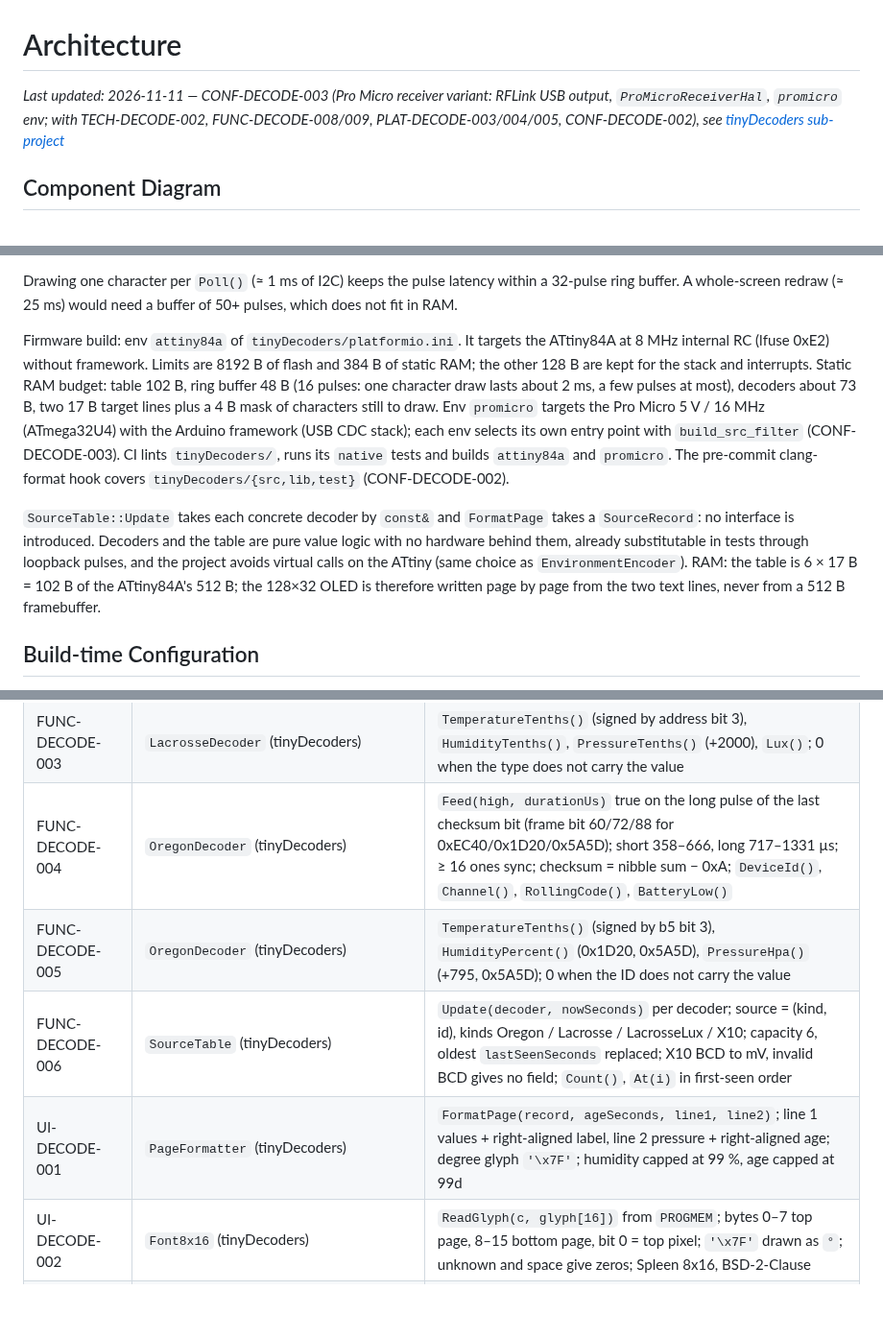
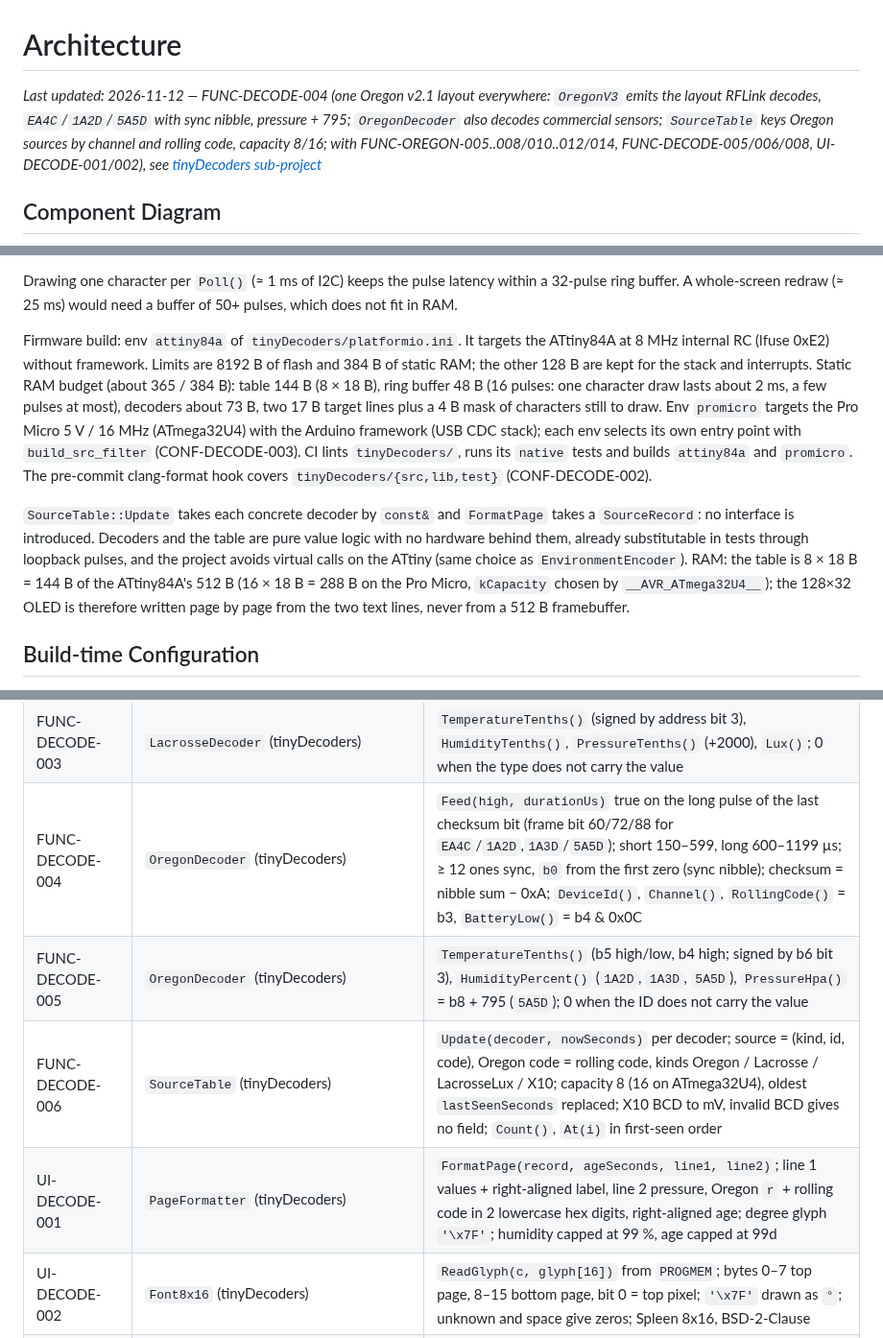
Before and after one commit to arcadien/tinySensor, a Markdown page: docs/architecture.md, 3 parts joined by grey strips. Shown at 96% size. Rendered like a GitHub page; blank space fills up the shorter version.

```diff
--- a/docs/architecture.md
+++ b/docs/architecture.md
@@ -1,6 +1,6 @@
 # Architecture
 
-_Last updated: 2026-11-11 — CONF-DECODE-003 (Pro Micro receiver variant: RFLink USB output, `ProMicroReceiverHal`, `promicro` env; with TECH-DECODE-002, FUNC-DECODE-008/009, PLAT-DECODE-003/004/005, CONF-DECODE-002), see [tinyDecoders sub-project](#tinydecoders-sub-project)_
+_Last updated: 2026-11-12 — FUNC-DECODE-004 (one Oregon v2.1 layout everywhere: `OregonV3` emits the layout RFLink decodes, `EA4C`/`1A2D`/`5A5D` with sync nibble, pressure + 795; `OregonDecoder` also decodes commercial sensors; `SourceTable` keys Oregon sources by channel and rolling code, capacity 8/16; with FUNC-OREGON-005..008/010..012/014, FUNC-DECODE-005/006/008, UI-DECODE-001/002), see [tinyDecoders sub-project](#tinydecoders-sub-project)_
 
 ## Component Diagram
 
@@ -175,9 +175,9 @@ The RFLink line output is selected by the compile-time constant `ReceiverHal::Ha
 
 Drawing one character per `Poll()` (≈ 1 ms of I2C) keeps the pulse latency within a 32-pulse ring buffer. A whole-screen redraw (≈ 25 ms) would need a buffer of 50+ pulses, which does not fit in RAM.
 
-Firmware build: env `attiny84a` of `tinyDecoders/platformio.ini`. It targets the ATtiny84A at 8 MHz internal RC (lfuse 0xE2) without framework. Limits are 8192 B of flash and 384 B of static RAM; the other 128 B are kept for the stack and interrupts. Static RAM budget: table 102 B, ring buffer 48 B (16 pulses: one character draw lasts about 2 ms, a few pulses at most), decoders about 73 B, two 17 B target lines plus a 4 B mask of characters still to draw. Env `promicro` targets the Pro Micro 5 V / 16 MHz (ATmega32U4) with the Arduino framework (USB CDC stack); each env selects its own entry point with `build_src_filter` (CONF-DECODE-003). CI lints `tinyDecoders/`, runs its `native` tests and builds `attiny84a` and `promicro`. The pre-commit clang-format hook covers `tinyDecoders/{src,lib,test}` (CONF-DECODE-002).
+Firmware build: env `attiny84a` of `tinyDecoders/platformio.ini`. It targets the ATtiny84A at 8 MHz internal RC (lfuse 0xE2) without framework. Limits are 8192 B of flash and 384 B of static RAM; the other 128 B are kept for the stack and interrupts. Static RAM budget (about 365 / 384 B): table 144 B (8 × 18 B), ring buffer 48 B (16 pulses: one character draw lasts about 2 ms, a few pulses at most), decoders about 73 B, two 17 B target lines plus a 4 B mask of characters still to draw. Env `promicro` targets the Pro Micro 5 V / 16 MHz (ATmega32U4) with the Arduino framework (USB CDC stack); each env selects its own entry point with `build_src_filter` (CONF-DECODE-003). CI lints `tinyDecoders/`, runs its `native` tests and builds `attiny84a` and `promicro`. The pre-commit clang-format hook covers `tinyDecoders/{src,lib,test}` (CONF-DECODE-002).
 
-`SourceTable::Update` takes each concrete decoder by `const&` and `FormatPage` takes a `SourceRecord`: no interface is introduced. Decoders and the table are pure value logic with no hardware behind them, already substitutable in tests through loopback pulses, and the project avoids virtual calls on the ATtiny (same choice as `EnvironmentEncoder`). RAM: the table is 6 × 17 B = 102 B of the ATtiny84A's 512 B; the 128×32 OLED is therefore written page by page from the two text lines, never from a 512 B framebuffer.
+`SourceTable::Update` takes each concrete decoder by `const&` and `FormatPage` takes a `SourceRecord`: no interface is introduced. Decoders and the table are pure value logic with no hardware behind them, already substitutable in tests through loopback pulses, and the project avoids virtual calls on the ATtiny (same choice as `EnvironmentEncoder`). RAM: the table is 8 × 18 B = 144 B of the ATtiny84A's 512 B (16 × 18 B = 288 B on the Pro Micro, `kCapacity` chosen by `__AVR_ATmega32U4__`); the 128×32 OLED is therefore written page by page from the two text lines, never from a 512 B framebuffer.
 
 ## Build-time Configuration
 
@@ -261,10 +261,10 @@ Every physical board is a separate PlatformIO environment with its own `build_fl
 | FUNC-DECODE-001 | `X10Decoder` (tinyDecoders) | `Feed(high, durationUs)` true on the last bit of a valid RFXmeter frame; windows nominal ±30 % (Q 8960 / R 4500, bit 560 high, 560 or 1680 low); `Address()` = b0, `Value()` = (b4<<16)\|(b2<<8)\|b3 |
 | FUNC-DECODE-002 | `LacrosseDecoder` (tinyDecoders) | `Feed(high, durationUs)` true on the high pulse of the last separator of a valid WS7000 frame; bit 1 = 400/800, 0 = 800/400 µs ±30 %; ≥ 6 zero bits sync; types 0/1/4/5 → 3/6/10/7 data nibbles; `Type()`, `Address()` |
 | FUNC-DECODE-003 | `LacrosseDecoder` (tinyDecoders) | `TemperatureTenths()` (signed by address bit 3), `HumidityTenths()`, `PressureTenths()` (+2000), `Lux()`; 0 when the type does not carry the value |
-| FUNC-DECODE-004 | `OregonDecoder` (tinyDecoders) | `Feed(high, durationUs)` true on the long pulse of the last checksum bit (frame bit 60/72/88 for 0xEC40/0x1D20/0x5A5D); short 358–666, long 717–1331 µs; ≥ 16 ones sync; checksum = nibble sum − 0xA; `DeviceId()`, `Channel()`, `RollingCode()`, `BatteryLow()` |
-| FUNC-DECODE-005 | `OregonDecoder` (tinyDecoders) | `TemperatureTenths()` (signed by b5 bit 3), `HumidityPercent()` (0x1D20, 0x5A5D), `PressureHpa()` (+795, 0x5A5D); 0 when the ID does not carry the value |
-| FUNC-DECODE-006 | `SourceTable` (tinyDecoders) | `Update(decoder, nowSeconds)` per decoder; source = (kind, id), kinds Oregon / Lacrosse / LacrosseLux / X10; capacity 6, oldest `lastSeenSeconds` replaced; X10 BCD to mV, invalid BCD gives no field; `Count()`, `At(i)` in first-seen order |
-| UI-DECODE-001 | `PageFormatter` (tinyDecoders) | `FormatPage(record, ageSeconds, line1, line2)`; line 1 values + right-aligned label, line 2 pressure + right-aligned age; degree glyph `'\x7F'`; humidity capped at 99 %, age capped at 99d |
+| FUNC-DECODE-004 | `OregonDecoder` (tinyDecoders) | `Feed(high, durationUs)` true on the long pulse of the last checksum bit (frame bit 60/72/88 for `EA4C`/`1A2D`,`1A3D`/`5A5D`); short 150–599, long 600–1199 µs; ≥ 12 ones sync, `b0` from the first zero (sync nibble); checksum = nibble sum − 0xA; `DeviceId()`, `Channel()`, `RollingCode()` = b3, `BatteryLow()` = b4 & 0x0C |
+| FUNC-DECODE-005 | `OregonDecoder` (tinyDecoders) | `TemperatureTenths()` (b5 high/low, b4 high; signed by b6 bit 3), `HumidityPercent()` (`1A2D`, `1A3D`, `5A5D`), `PressureHpa()` = b8 + 795 (`5A5D`); 0 when the ID does not carry the value |
+| FUNC-DECODE-006 | `SourceTable` (tinyDecoders) | `Update(decoder, nowSeconds)` per decoder; source = (kind, id, code), Oregon code = rolling code, kinds Oregon / Lacrosse / LacrosseLux / X10; capacity 8 (16 on ATmega32U4), oldest `lastSeenSeconds` replaced; X10 BCD to mV, invalid BCD gives no field; `Count()`, `At(i)` in first-seen order |
+| UI-DECODE-001 | `PageFormatter` (tinyDecoders) | `FormatPage(record, ageSeconds, line1, line2)`; line 1 values + right-aligned label, line 2 pressure, Oregon `r` + rolling code in 2 lowercase hex digits, right-aligned age; degree glyph `'\x7F'`; humidity capped at 99 %, age capped at 99d |
 | UI-DECODE-002 | `Font8x16` (tinyDecoders) | `ReadGlyph(c, glyph[16])` from `PROGMEM`; bytes 0–7 top page, 8–15 bottom page, bit 0 = top pixel; `'\x7F'` drawn as `°`; unknown and space give zeros; Spleen 8x16, BSD-2-Clause |
 | TECH-DECODE-002 | `ReceiverHal` / `TestReceiverHal` (tinyDecoders) | `typedef` per MCU (`__AVR_ATmega32U4__`, `__AVR_ATtiny84A__`, native), `#error` otherwise; `PopPulse`, `NowSeconds`, `DrawChar`, `HasLineOutput`, `WriteLine`; double adds `PushPulse`, `SetNowSeconds`, `Row`, `DrawCount`, `Lines`; consumers take `ReceiverHal*` at construction |
 | FUNC-DECODE-007 | `Receiver` (tinyDecoders) | `Poll()`: pulses to X10, Lacrosse, Oregon decoders, `Update` on true; page `(now / 4) % Count()`, waiting page `Ore Lac X` + uptime; lines recomputed on new second or frame; at most one `DrawChar` per call, first differing character |
```
Also changed, not shown: other parts of docs/architecture.md (+14 -14 lines).
